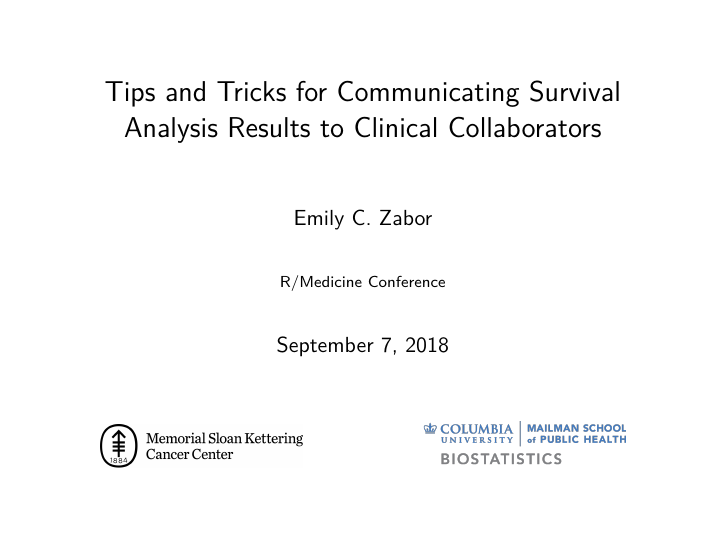
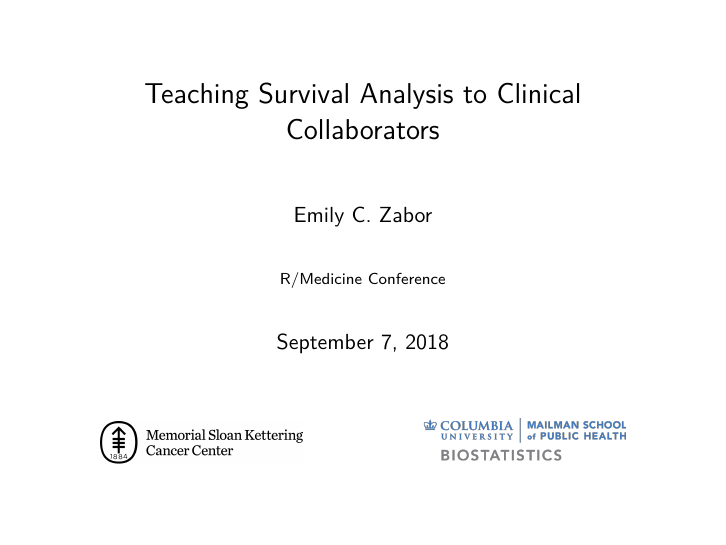
Before and after one commit to zabore/r-medicine, an R Markdown document (2018_teaching_survival.Rmd): page 1 of 37. The pictures show the output file 2018_teaching_survival.pdf that the author committed with the source.

Commit message:
final version of slides

```diff
--- a/2018_teaching_survival.Rmd
+++ b/2018_teaching_survival.Rmd
@@ -1,5 +1,5 @@
 ---
-title: "Tips and Tricks for Communicating Survival Analysis Results to Clinical Collaborators"
+title: "Teaching Survival Analysis to Clinical Collaborators"
 author: "Emily C. Zabor"
 institute: "R/Medicine Conference"
 date: "September 7, 2018"
```
Also changed, not shown: 2018_teaching_survival.pdf.
